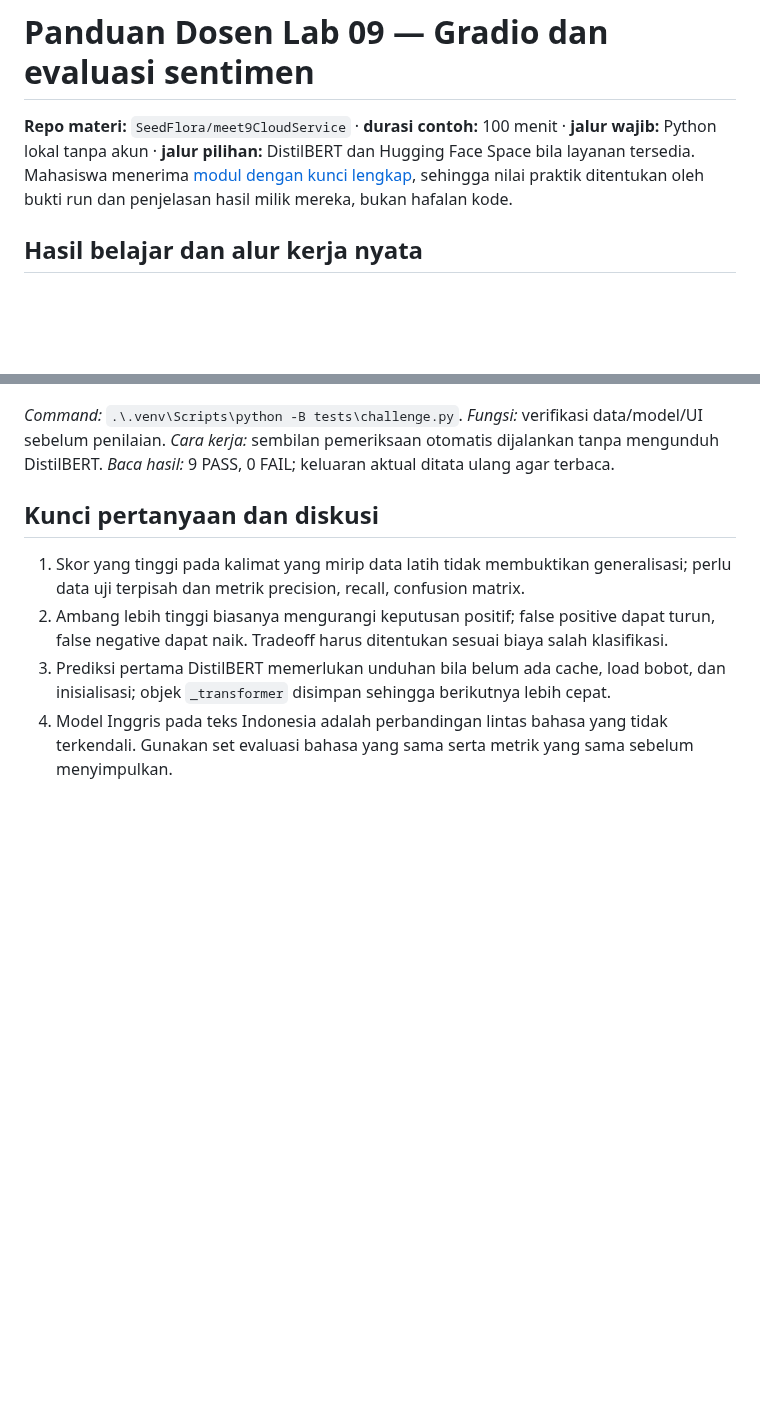
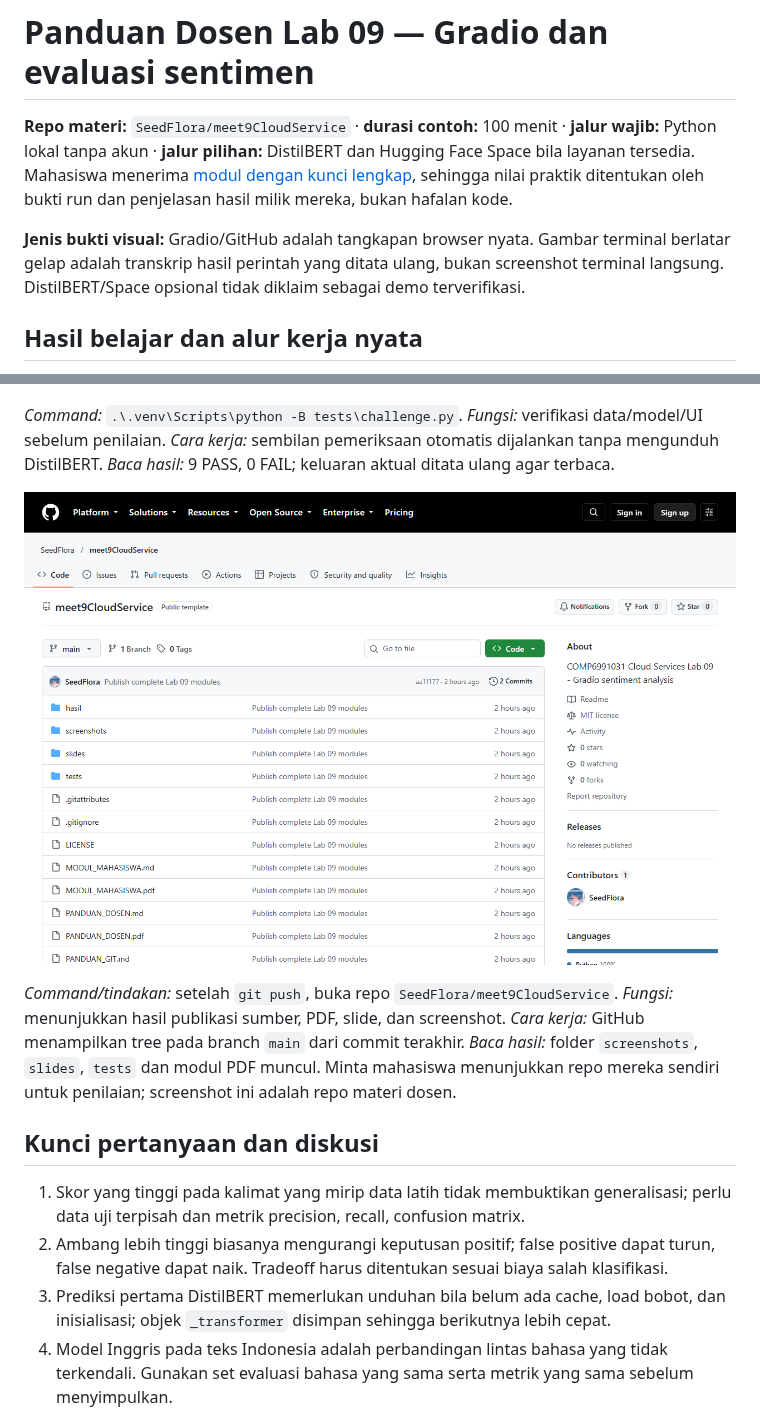
Before and after one commit to SeedFlora/meet9CloudService, a Markdown page: PANDUAN_DOSEN.md, 2 parts joined by grey strips. GitHub-like rendering; pictures changed too: screenshots/09_github_repo_aktual.png (added); blank space fills up the shorter version.

Commit message:
Complete verified step visuals and guides for Lab 09

```diff
--- a/PANDUAN_DOSEN.md
+++ b/PANDUAN_DOSEN.md
@@ -1,6 +1,8 @@
 # Panduan Dosen Lab 09 — Gradio dan evaluasi sentimen
 
 **Repo materi:** `SeedFlora/meet9CloudService` · **durasi contoh:** 100 menit · **jalur wajib:** Python lokal tanpa akun · **jalur pilihan:** DistilBERT dan Hugging Face Space bila layanan tersedia. Mahasiswa menerima [modul dengan kunci lengkap](MODUL_MAHASISWA.md), sehingga nilai praktik ditentukan oleh bukti run dan penjelasan hasil milik mereka, bukan hafalan kode.
+
+**Jenis bukti visual:** Gradio/GitHub adalah tangkapan browser nyata. Gambar terminal berlatar gelap adalah transkrip hasil perintah yang ditata ulang, bukan screenshot terminal langsung. DistilBERT/Space opsional tidak diklaim sebagai demo terverifikasi.
 
 ## Hasil belajar dan alur kerja nyata
 
@@ -53,6 +59,10 @@ Pada komputer verifikasi, baseline, UI Gradio **6.29.0** sesuai `requirements.tx
 ![Hasil checker baseline Lab 09](screenshots/09_challenge_output.png)
 
 *Command:* `.\.venv\Scripts\python -B tests\challenge.py`. *Fungsi:* verifikasi data/model/UI sebelum penilaian. *Cara kerja:* sembilan pemeriksaan otomatis dijalankan tanpa mengunduh DistilBERT. *Baca hasil:* 9 PASS, 0 FAIL; keluaran aktual ditata ulang agar terbaca.
+
+![Repo materi Lab 09 di GitHub](screenshots/09_github_repo_aktual.png)
+
+*Command/tindakan:* setelah `git push`, buka repo `SeedFlora/meet9CloudService`. *Fungsi:* menunjukkan hasil publikasi sumber, PDF, slide, dan screenshot. *Cara kerja:* GitHub menampilkan tree pada branch `main` dari commit terakhir. *Baca hasil:* folder `screenshots`, `slides`, `tests` dan modul PDF muncul. Minta mahasiswa menunjukkan repo mereka sendiri untuk penilaian; screenshot ini adalah repo materi dosen.
 
 ## Kunci pertanyaan dan diskusi
 
```
Also changed, not shown: other parts of PANDUAN_DOSEN.md (+4 -0 lines), MODUL_MAHASISWA.md (+8 -2 lines), 3 other files.
